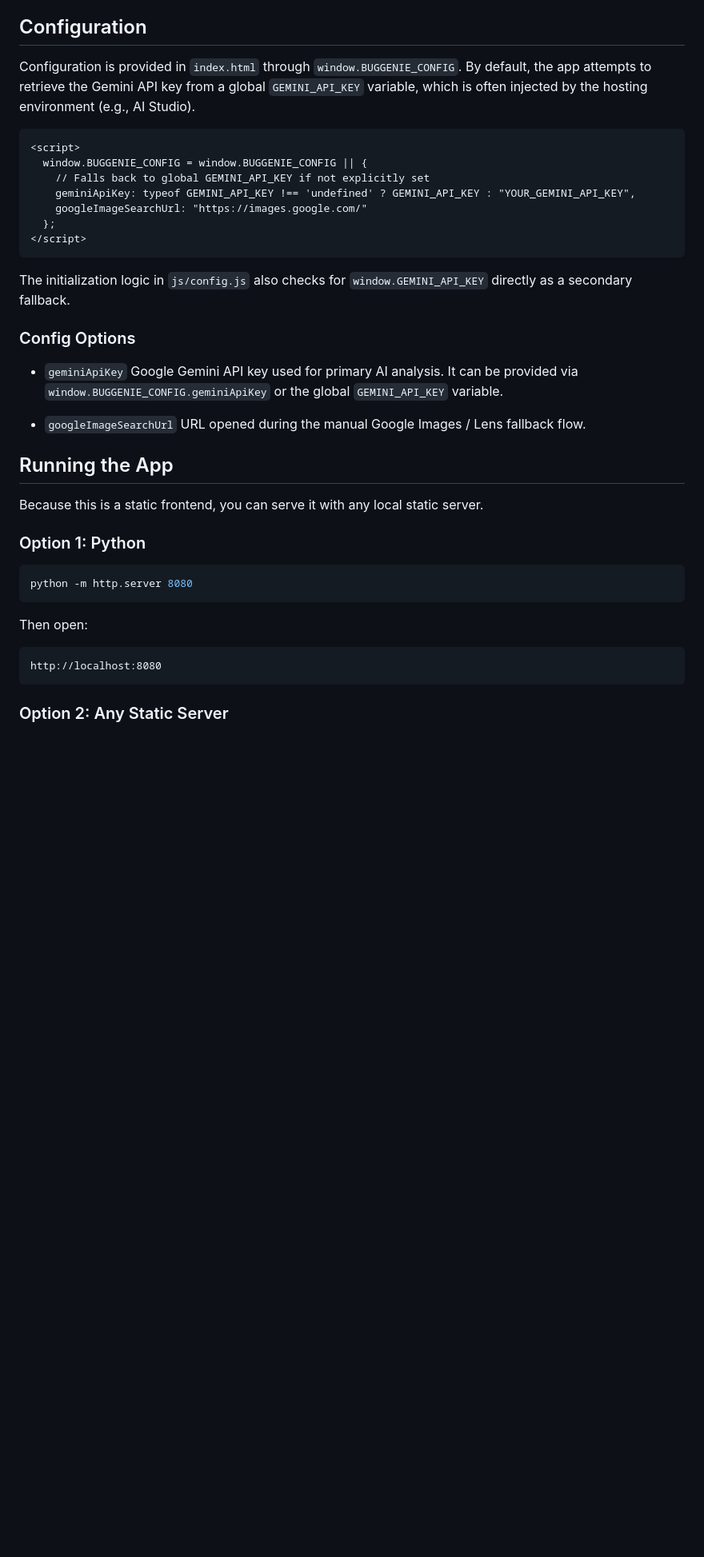
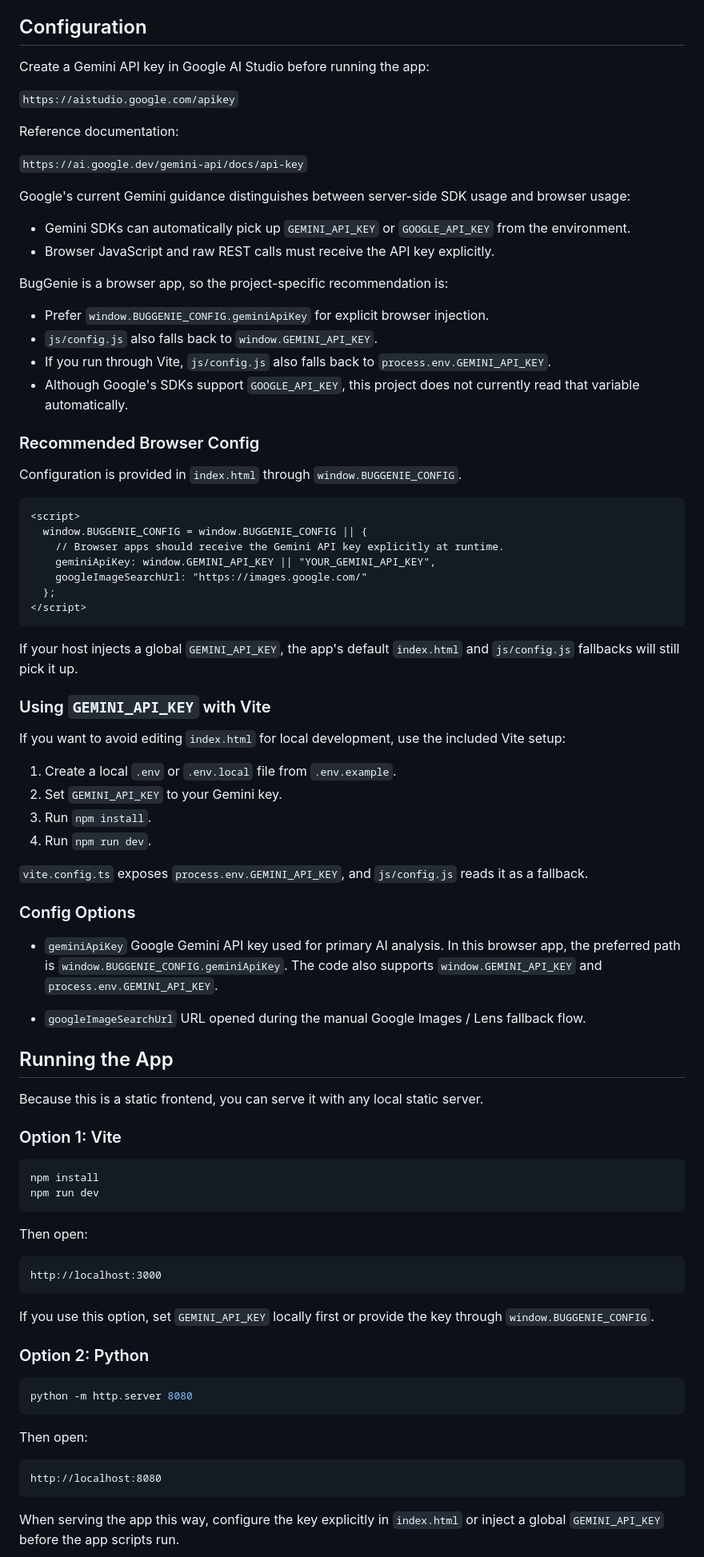
Before and after one commit to hockchiyeer/ai-powered-auto-bug-ticket-logger, a Markdown page: README.md, the part around one of its changes. Shown at 80% size. GitHub-like rendering; blank space fills up the shorter version.

Commit message:
Update README.md for System Context usage during AI inference and the installation guide for Google Gemini API key

````diff
--- a/README.md
+++ b/README.md
@@ -91,24 +103,57 @@ This repository does not currently use a bundler, package manager, or backend se
 
 ## Configuration
 
-Configuration is provided in `index.html` through `window.BUGGENIE_CONFIG`. By default, the app attempts to retrieve the Gemini API key from a global `GEMINI_API_KEY` variable, which is often injected by the hosting environment (e.g., AI Studio).
+Create a Gemini API key in Google AI Studio before running the app:
+
+`https://aistudio.google.com/apikey`
+
+Reference documentation:
+
+`https://ai.google.dev/gemini-api/docs/api-key`
+
+Google's current Gemini guidance distinguishes between server-side SDK usage and browser usage:
+
+- Gemini SDKs can automatically pick up `GEMINI_API_KEY` or `GOOGLE_API_KEY` from the environment.
+- Browser JavaScript and raw REST calls must receive the API key explicitly.
+
+BugGenie is a browser app, so the project-specific recommendation is:
+
+- Prefer `window.BUGGENIE_CONFIG.geminiApiKey` for explicit browser injection.
+- `js/config.js` also falls back to `window.GEMINI_API_KEY`.
+- If you run through Vite, `js/config.js` also falls back to `process.env.GEMINI_API_KEY`.
+- Although Google's SDKs support `GOOGLE_API_KEY`, this project does not currently read that variable automatically.
+
+### Recommended Browser Config
+
+Configuration is provided in `index.html` through `window.BUGGENIE_CONFIG`.
 
 ```html
 <script>
   window.BUGGENIE_CONFIG = window.BUGGENIE_CONFIG || {
-    // Falls back to global GEMINI_API_KEY if not explicitly set
-    geminiApiKey: typeof GEMINI_API_KEY !== 'undefined' ? GEMINI_API_KEY : "YOUR_GEMINI_API_KEY",
+    // Browser apps should receive the Gemini API key explicitly at runtime.
+    geminiApiKey: window.GEMINI_API_KEY || "YOUR_GEMINI_API_KEY",
     googleImageSearchUrl: "https://images.google.com/"
   };
 </script>
 ```
 
-The initialization logic in `js/config.js` also checks for `window.GEMINI_API_KEY` directly as a secondary fallback.
+If your host injects a global `GEMINI_API_KEY`, the app's default `index.html` and `js/config.js` fallbacks will still pick it up.
+
+### Using `GEMINI_API_KEY` with Vite
+
+If you want to avoid editing `index.html` for local development, use the included Vite setup:
+
+1. Create a local `.env` or `.env.local` file from `.env.example`.
+2. Set `GEMINI_API_KEY` to your Gemini key.
+3. Run `npm install`.
+4. Run `npm run dev`.
+
+`vite.config.ts` exposes `process.env.GEMINI_API_KEY`, and `js/config.js` reads it as a fallback.
 
 ### Config Options
 
 - `geminiApiKey`
-  Google Gemini API key used for primary AI analysis. It can be provided via `window.BUGGENIE_CONFIG.geminiApiKey` or the global `GEMINI_API_KEY` variable.
+  Google Gemini API key used for primary AI analysis. In this browser app, the preferred path is `window.BUGGENIE_CONFIG.geminiApiKey`. The code also supports `window.GEMINI_API_KEY` and `process.env.GEMINI_API_KEY`.
 
 - `googleImageSearchUrl`
   URL opened during the manual Google Images / Lens fallback flow.
@@ -117,7 +162,22 @@ The initialization logic in `js/config.js` also checks for `window.GEMINI_API_KE
 
 Because this is a static frontend, you can serve it with any local static server.
 
-### Option 1: Python
+### Option 1: Vite
+
+```bash
+npm install
+npm run dev
+```
+
+Then open:
+
+```text
+http://localhost:3000
+```
+
+If you use this option, set `GEMINI_API_KEY` locally first or provide the key through `window.BUGGENIE_CONFIG`.
+
+### Option 2: Python
 
 ```bash
 python -m http.server 8080
@@ -129,5 +189,5 @@ Then open:
 http://localhost:8080
 ```
 
-### Option 2: Any Static Server
+When serving the app this way, configure the key explicitly in `index.html` or inject a global `GEMINI_API_KEY` before the app scripts run.
 
````
Also changed, not shown: other parts of README.md (+28 -10 lines).
